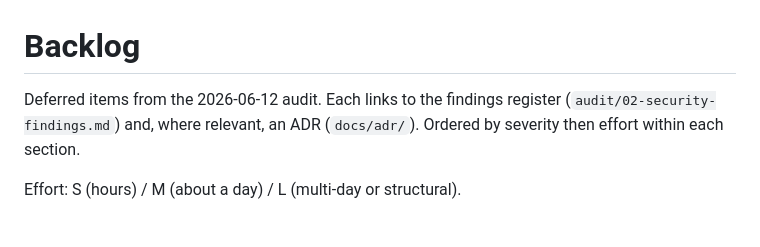
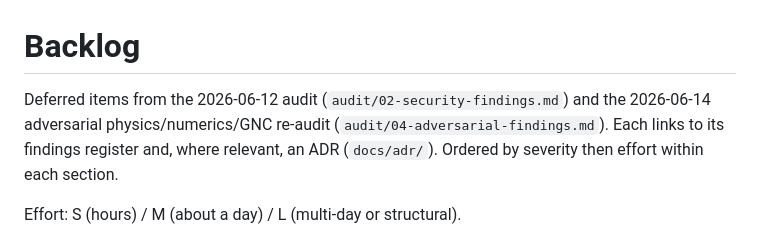
Before and after one commit to rmednitzer/6dof-ascent-sim, a Markdown page: BACKLOG.md, the part around one of its changes. GitHub-like rendering.

```diff
--- a/BACKLOG.md
+++ b/BACKLOG.md
@@ -1,7 +1,9 @@
 # Backlog
 
-Deferred items from the 2026-06-12 audit. Each links to the findings register
-(`audit/02-security-findings.md`) and, where relevant, an ADR
-(`docs/adr/`). Ordered by severity then effort within each section.
+Deferred items from the 2026-06-12 audit (`audit/02-security-findings.md`) and
+the 2026-06-14 adversarial physics/numerics/GNC re-audit
+(`audit/04-adversarial-findings.md`). Each links to its findings register and,
+where relevant, an ADR (`docs/adr/`). Ordered by severity then effort within
+each section.
 
 Effort: S (hours) / M (about a day) / L (multi-day or structural).
```
Also changed, not shown: other parts of BACKLOG.md (+26 -0 lines), audit/04-adversarial-findings.md (added, +280 -0 lines).
